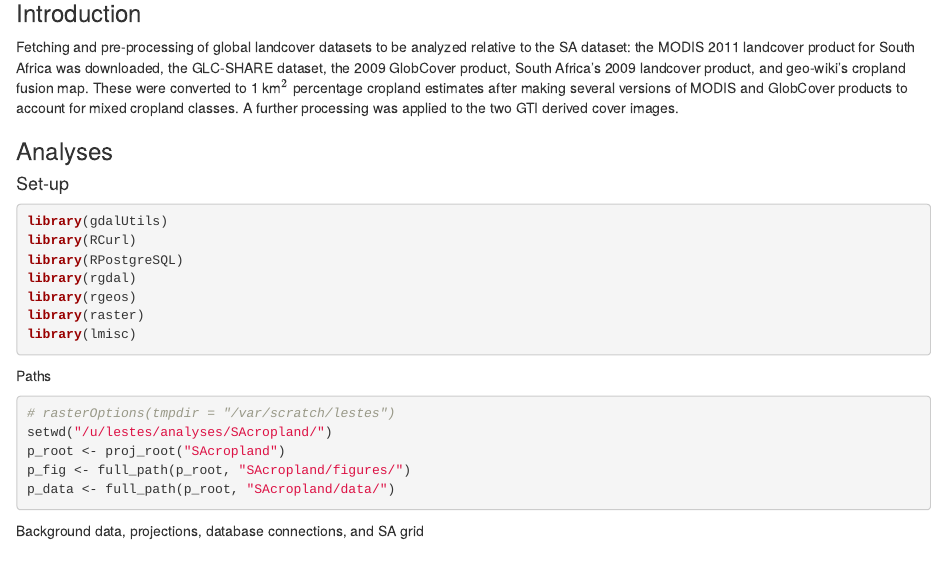
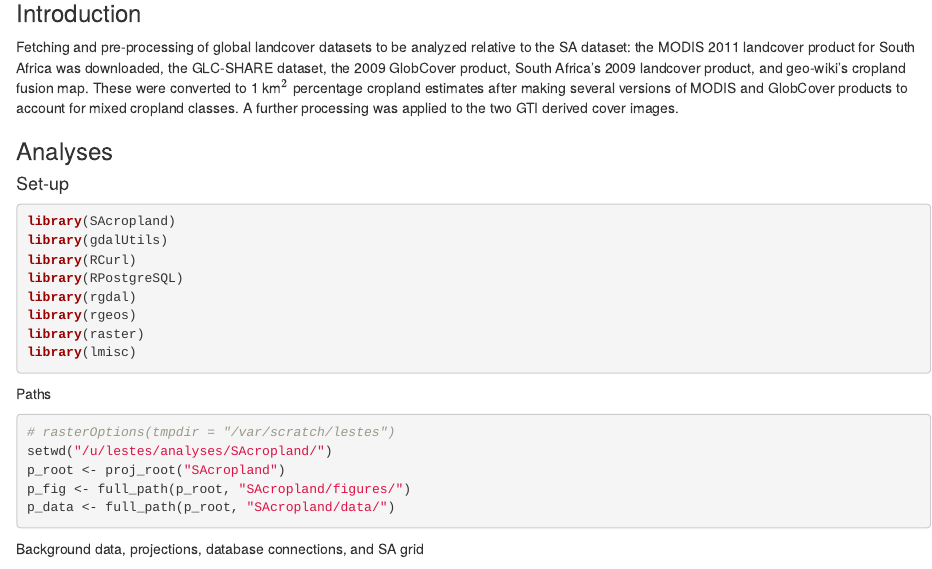
Before and after one commit to agroimpacts/croplandbias, an R Markdown document (vignettes/fetch-land-cover.Rmd): the page in a window 1100 px wide, from 140 px down. Rendered offline with R 4.5, knitr and Pandoc, with nearby package versions.

````diff
--- a/vignettes/fetch-land-cover.Rmd
+++ b/vignettes/fetch-land-cover.Rmd
@@ -11,6 +11,7 @@
 ### Analyses
 #### Set-up
 ```{r, eval = FALSE}
+library(SAcropland)
 library(gdalUtils)
 library(RCurl)
 library(RPostgreSQL)
````
Also changed, not shown: vignettes/fetch-land-cover.html (added), 10 other files.
